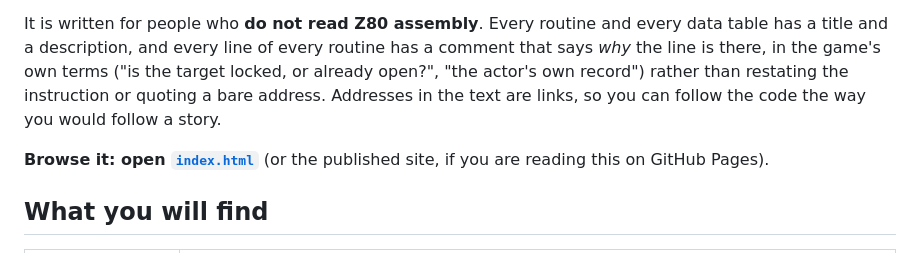
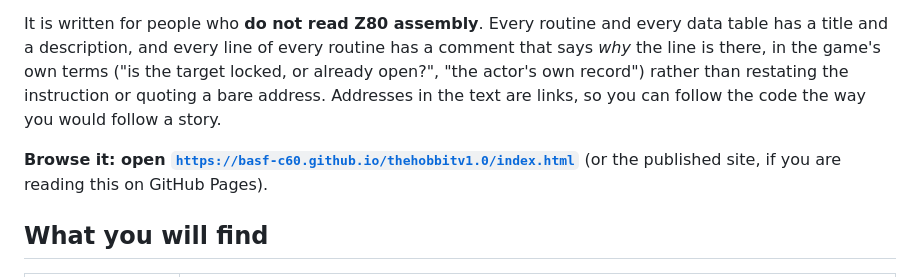
Before and after one commit to basf-c60/thehobbitv1.0, a Markdown page: README.md, the part around the change. Drawn GitHub-style.

Commit message:
Corrected the index page

```diff
--- a/README.md
+++ b/README.md
@@ -11,7 +11,7 @@ open?", "the actor's own record") rather than restating the instruction or quoti
 address. Addresses in the text are links, so you can follow the code the way you would
 follow a story.
 
-**Browse it: open [`index.html`](index.html)** (or the published site, if you are reading
+**Browse it: open [`https://basf-c60.github.io/thehobbitv1.0/index.html`](index.html)** (or the published site, if you are reading
 this on GitHub Pages).
 
 ## What you will find
```
